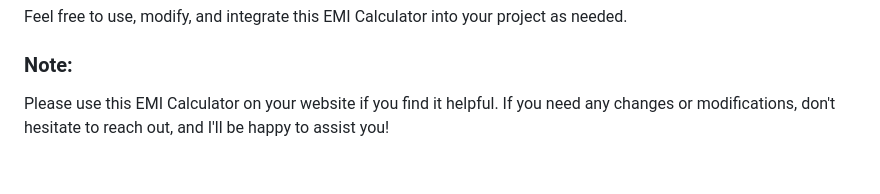
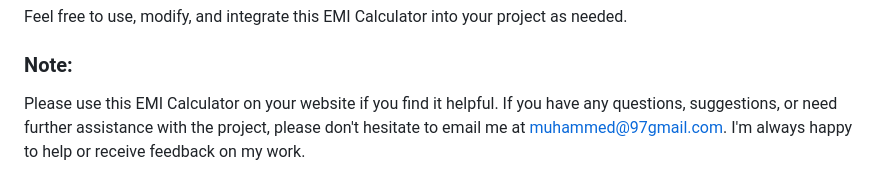
Before and after one commit to muhammed097/Emi-Calculator, a Markdown page: README.md, the part around the change. GitHub-like rendering.

```diff
--- a/README.md
+++ b/README.md
@@ -65,4 +65,4 @@ This is a simple and customizable **EMI (Equated Monthly Installment) Calculator
 Feel free to use, modify, and integrate this EMI Calculator into your project as needed.
 
 ### Note:
-Please use this EMI Calculator on your website if you find it helpful. If you need any changes or modifications, don't hesitate to reach out, and I'll be happy to assist you!
+Please use this EMI Calculator on your website if you find it helpful. If you have any questions, suggestions, or need further assistance with the project, please don't hesitate to email me at muhammed@97gmail.com. I'm always happy to help or receive feedback on my work.
```
